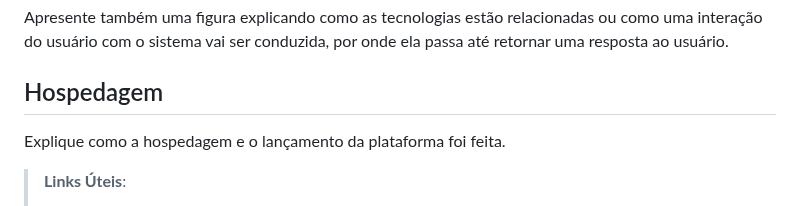
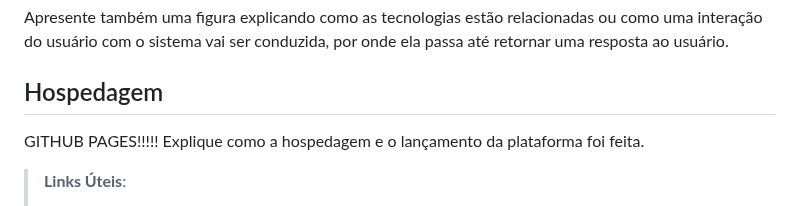
Before and after one commit to ICEI-PUC-Minas-PMV-ADS/pmv-ads-2023-1-e1-proj-web-t14-pmv-ads-2023-1-e1-proj-web-t14-g3-mmiau, a Markdown page: docs/05-Arquitetura da Solução.md, the part around the change. Rendered like a GitHub page.

```diff
--- a/docs/05-Arquitetura da Solução.md
+++ b/docs/05-Arquitetura da Solução.md
@@ -70,6 +70,7 @@ Apresente também uma figura explicando como as tecnologias estão relacionadas
 
 ## Hospedagem
 
+GITHUB PAGES!!!!!
 Explique como a hospedagem e o lançamento da plataforma foi feita.
 
 > **Links Úteis**:
```
